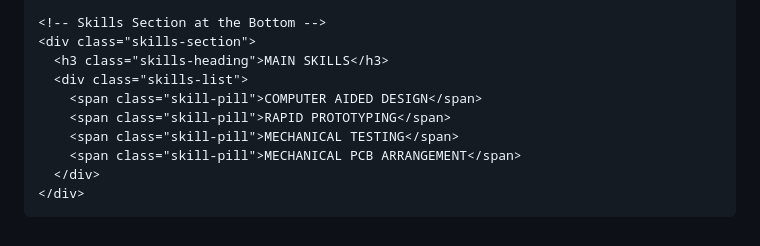
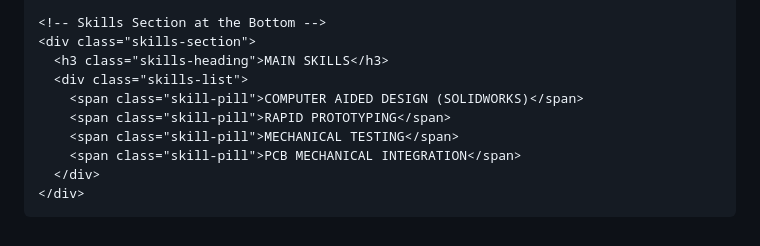
Before and after one commit to thewisestworm/thewisestworm.github.io, a Markdown page: projects/fsae_electric/steering_wheel.md, the part around the change. GitHub-like rendering.

```diff
--- a/projects/fsae_electric/steering_wheel.md
+++ b/projects/fsae_electric/steering_wheel.md
@@ -82,10 +82,10 @@ title: Steering Wheel
     <div class="skills-section">
       <h3 class="skills-heading">MAIN SKILLS</h3>
       <div class="skills-list">
-        <span class="skill-pill">COMPUTER AIDED DESIGN</span>
+        <span class="skill-pill">COMPUTER AIDED DESIGN (SOLIDWORKS)</span>
         <span class="skill-pill">RAPID PROTOTYPING</span>
         <span class="skill-pill">MECHANICAL TESTING</span>
-        <span class="skill-pill">MECHANICAL PCB ARRANGEMENT</span>
+        <span class="skill-pill">PCB MECHANICAL INTEGRATION</span>
       </div>
     </div>
 
```
